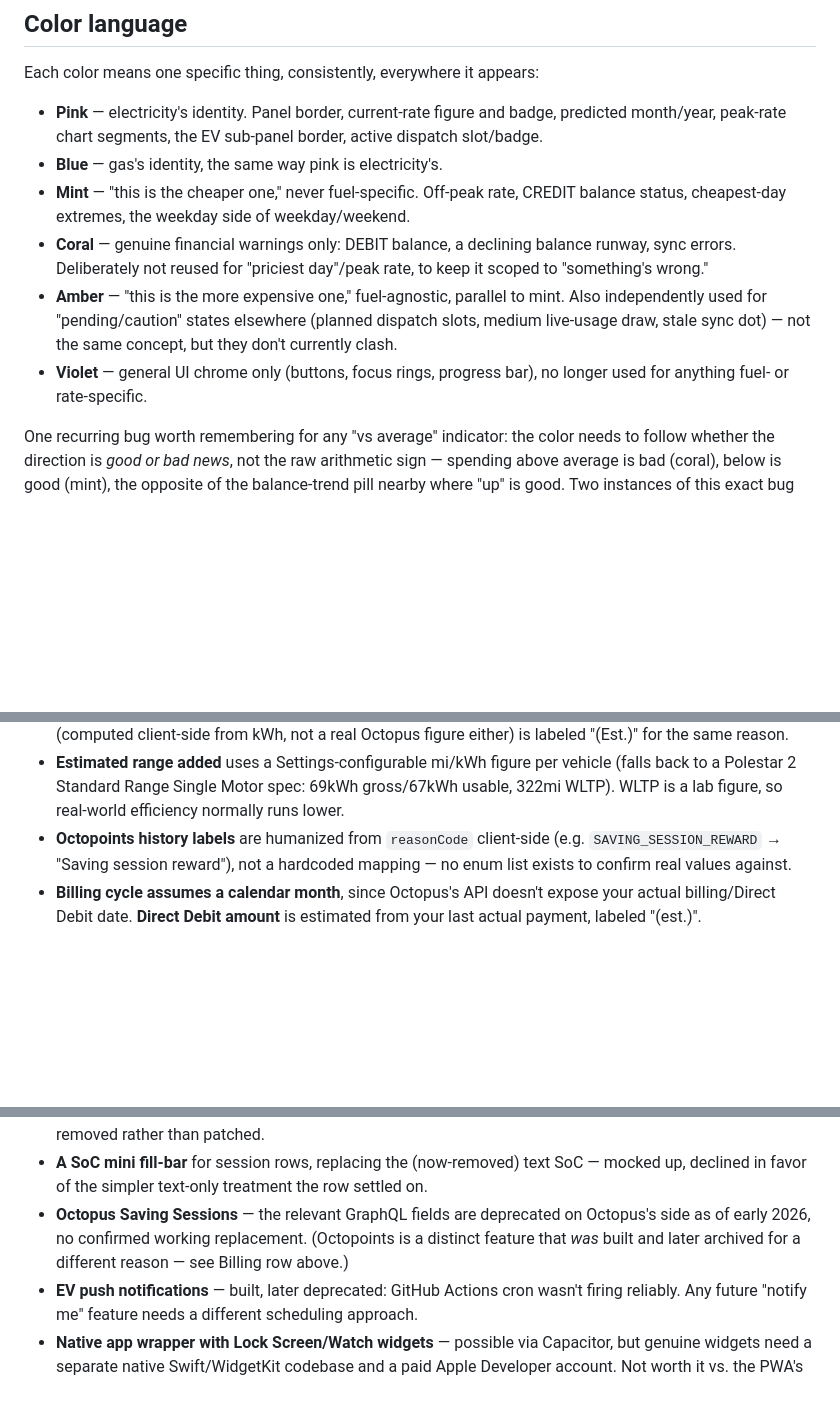
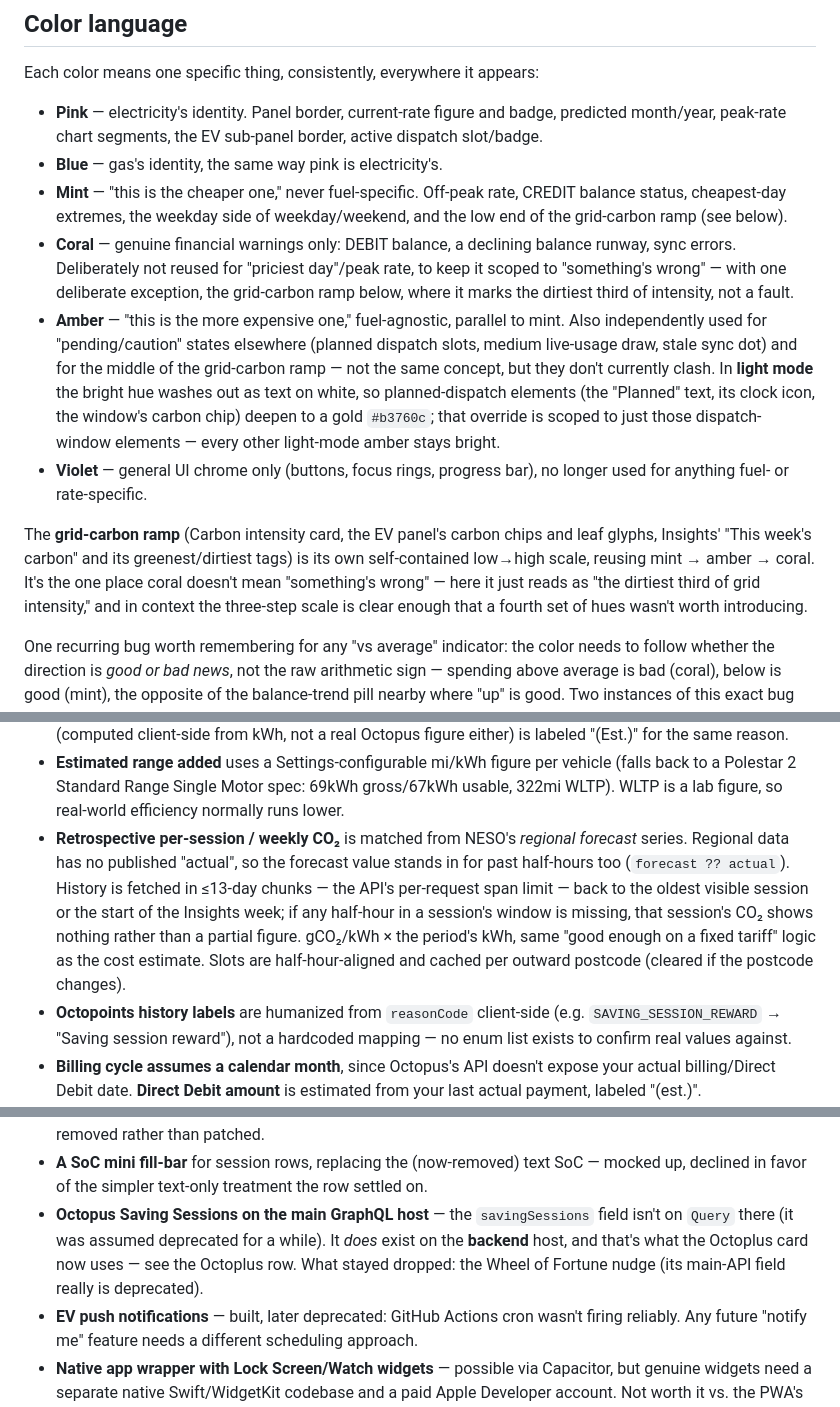
Before and after one commit to Morgatron78/Kraken-Watch, a Markdown page: README.md, 3 parts joined by grey strips. Drawn GitHub-style; blank space fills up the shorter version.

Commit message:
README: bring Current status + colour language up to date
- Add a Carbon intensity card row (NESO feed, gen-mix bar, 48h forecast,
  regional-from-postcode, shared forecast cache, out of the sync calc).
- Octoplus row: points pill + £ conversion, ledger-style one-line rows,
  the collapsible "Your results" section, contiguous-run collapsing.
- EV row: per-session CO2 + carbon-band leaf, dispatch-window carbon
  chip, Charge History now has a fourth (CO2) header stat.
- Insights row: the "This week's carbon" block and the EV panel's
  carbon line.
- Colour language: reconcile the grid-carbon ramp reusing mint/amber/
  coral (coral's one non-"something's wrong" use), and the light-mode
  gold that's scoped to dispatch-window amber only.
- Approximations: how retrospective per-session / weekly CO2 is matched
  (regional forecast series, 13-day chunks, all-or-nothing per window).
- "Decided against": correct the stale "Saving Sessions are deprecated"
  note — the field exists on the backend host and the Octoplus card
  uses it; only the Wheel of Fortune stayed dropped.

Co-Authored-By: Claude Sonnet 5 <noreply@anthropic.com>

```diff
--- a/README.md
+++ b/README.md
@@ -40,16 +41,31 @@ Each color means one specific thing, consistently, everywhere it appears:
 - **Blue** — gas's identity, the same way pink is electricity's.
 - **Mint** — "this is the cheaper one," never fuel-specific. Off-peak rate,
   CREDIT balance status, cheapest-day extremes, the weekday side of
-  weekday/weekend.
+  weekday/weekend, and the low end of the grid-carbon ramp (see below).
 - **Coral** — genuine financial warnings only: DEBIT balance, a declining
   balance runway, sync errors. Deliberately not reused for "priciest
-  day"/peak rate, to keep it scoped to "something's wrong."
+  day"/peak rate, to keep it scoped to "something's wrong" — with one
+  deliberate exception, the grid-carbon ramp below, where it marks the
+  dirtiest third of intensity, not a fault.
 - **Amber** — "this is the more expensive one," fuel-agnostic, parallel to
   mint. Also independently used for "pending/caution" states elsewhere
-  (planned dispatch slots, medium live-usage draw, stale sync dot) — not
-  the same concept, but they don't currently clash.
+  (planned dispatch slots, medium live-usage draw, stale sync dot) and for
+  the middle of the grid-carbon ramp — not the same concept, but they
+  don't currently clash. In **light mode** the bright hue washes out as
+  text on white, so planned-dispatch elements (the "Planned" text, its
+  clock icon, the window's carbon chip) deepen to a gold `#b3760c`; that
+  override is scoped to just those dispatch-window elements — every other
+  light-mode amber stays bright.
 - **Violet** — general UI chrome only (buttons, focus rings, progress
   bar), no longer used for anything fuel- or rate-specific.
+
+The **grid-carbon ramp** (Carbon intensity card, the EV panel's carbon
+chips and leaf glyphs, Insights' "This week's carbon" and its
+greenest/dirtiest tags) is its own self-contained low→high scale, reusing
+mint → amber → coral. It's the one place coral doesn't mean "something's
+wrong" — here it just reads as "the dirtiest third of grid intensity," and
+in context the three-step scale is clear enough that a fourth set of hues
+wasn't worth introducing.
 
 One recurring bug worth remembering for any "vs average" indicator: the
 color needs to follow whether the direction is *good or bad news*, not the
@@ -209,6 +225,16 @@ reassignment.
   vehicle (falls back to a Polestar 2 Standard Range Single Motor spec:
   69kWh gross/67kWh usable, 322mi WLTP). WLTP is a lab figure, so
   real-world efficiency normally runs lower.
+- **Retrospective per-session / weekly CO₂** is matched from NESO's
+  *regional forecast* series. Regional data has no published "actual", so
+  the forecast value stands in for past half-hours too (`forecast ??
+  actual`). History is fetched in ≤13-day chunks — the API's per-request
+  span limit — back to the oldest visible session or the start of the
+  Insights week; if any half-hour in a session's window is missing, that
+  session's CO₂ shows nothing rather than a partial figure. gCO₂/kWh ×
+  the period's kWh, same "good enough on a fixed tariff" logic as the cost
+  estimate. Slots are half-hour-aligned and cached per outward postcode
+  (cleared if the postcode changes).
 - **Octopoints history labels** are humanized from `reasonCode`
   client-side (e.g. `SAVING_SESSION_REWARD` → "Saving session reward"),
   not a hardcoded mapping — no enum list exists to confirm real values
@@ -303,10 +329,11 @@ every sync logs reading counts, rate ranges, and totals.
 - **A SoC mini fill-bar** for session rows, replacing the (now-removed)
   text SoC — mocked up, declined in favor of the simpler text-only
   treatment the row settled on.
-- **Octopus Saving Sessions** — the relevant GraphQL fields are deprecated
-  on Octopus's side as of early 2026, no confirmed working replacement.
-  (Octopoints is a distinct feature that *was* built and later archived
-  for a different reason — see Billing row above.)
+- **Octopus Saving Sessions on the main GraphQL host** — the `savingSessions`
+  field isn't on `Query` there (it was assumed deprecated for a while). It
+  *does* exist on the **backend** host, and that's what the Octoplus card
+  now uses — see the Octoplus row. What stayed dropped: the Wheel of
+  Fortune nudge (its main-API field really is deprecated).
 - **EV push notifications** — built, later deprecated: GitHub Actions cron
   wasn't firing reliably. Any future "notify me" feature needs a different
   scheduling approach.
```
Also changed, not shown: other parts of README.md (+5 -4 lines).
